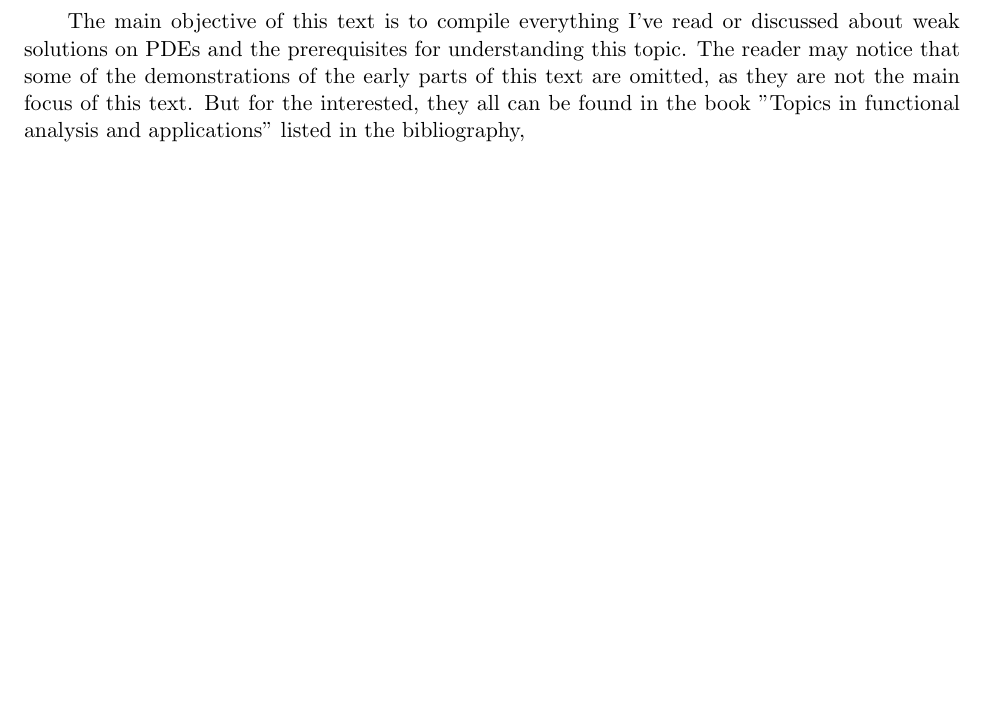
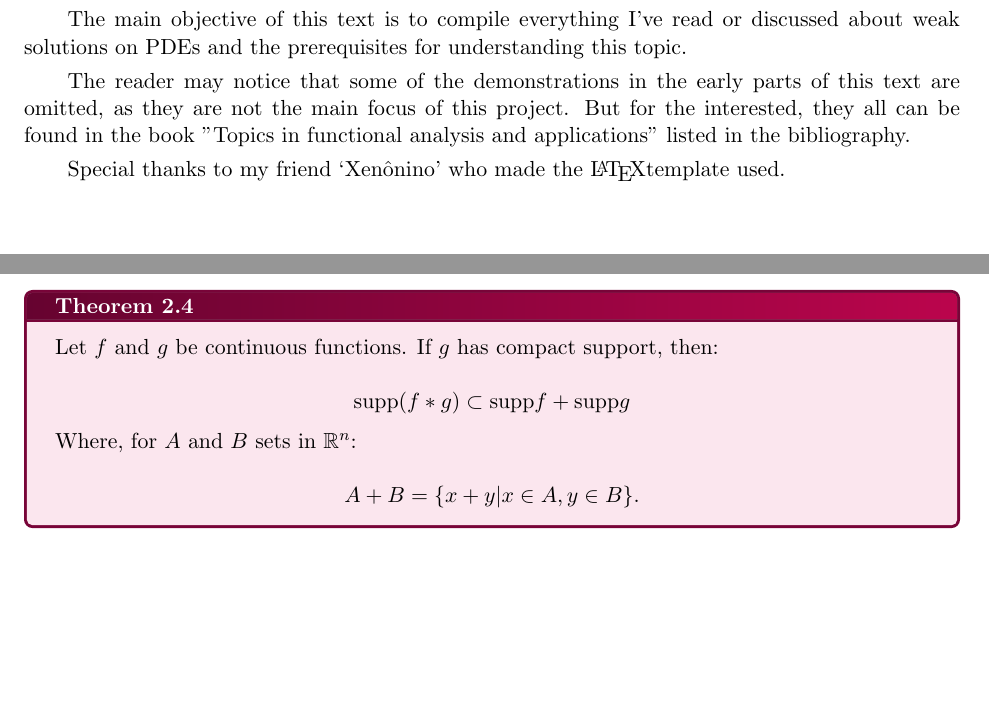
Before and after one commit to Caio-GV/Notas-TopicsInFuncAn, a LaTeX document (main.tex, which reads chapters/chap2.tex, chapters/preface.tex): part of page 2 of 10 before the commit and two parts of pages 2 and 11 of 11 after it, the two joined at a grey line, cut so that both start at the same text, the shorter picture padded with empty space. Compiled offline with pdfLaTeX.

Commit message:
Chap 2 updates

```diff
--- a/chapters/chap2.tex
+++ b/chapters/chap2.tex
@@ -201,3 +201,14 @@ It is important also to point out that this operation is commutative and associa
      \[\left\lVert f\ast g\right\rVert_{L^r(\mathbb{R}^n)}\leq\left\lVert f\right\rVert_{L^p(\mathbb{R}^n)}\left\lVert g\right\rVert_{L^q(\mathbb{R}^n)}\]
 
 \end{lemma}
+
+\begin{theorem}{}{}
+    Let $f$ and $g$ be continuous functions. If $g$ has compact support, then:
+
+    \[\text{supp}(f\ast g)\subset\text{supp}f + \text{supp}g\]
+
+    Where, for $A$ and $B$ sets in $\mathbb{R}^n$:
+
+    \[A+B=\{x+y|x\in A, y\in B\}.\]
+
+\end{theorem}
--- a/chapters/preface.tex
+++ b/chapters/preface.tex
@@ -1,2 +1,5 @@
 The main objective of this text is to compile everything I've read or discussed about weak solutions on PDEs and the prerequisites for understanding this topic.
-The reader may notice that some of the demonstrations of the early parts of this text are omitted, as they are not the main focus of this text. But for the interested, they all can be found in the book "Topics in functional analysis and applications" listed in the bibliography,
+
+The reader may notice that some of the demonstrations in the early parts of this text are omitted, as they are not the main focus of this project. But for the interested, they all can be found in the book "Topics in functional analysis and applications" listed in the bibliography.
+
+Special thanks to my friend `Xenônino' who made the \LaTeX template used.
```
Also changed, not shown: chapters/chap1.pdf (deleted), main.pdf, chapters/chap2.tex (4 more changed lines).
